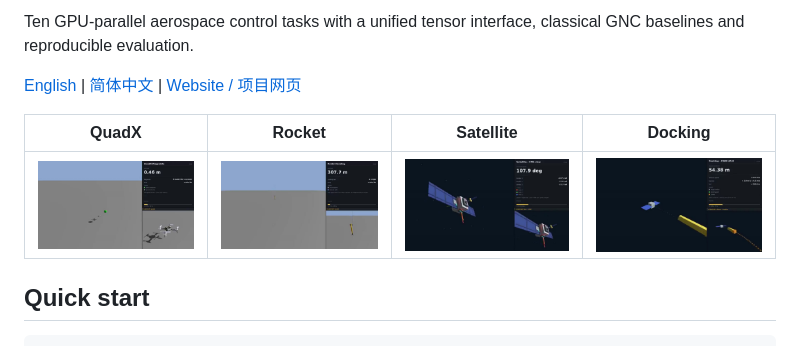
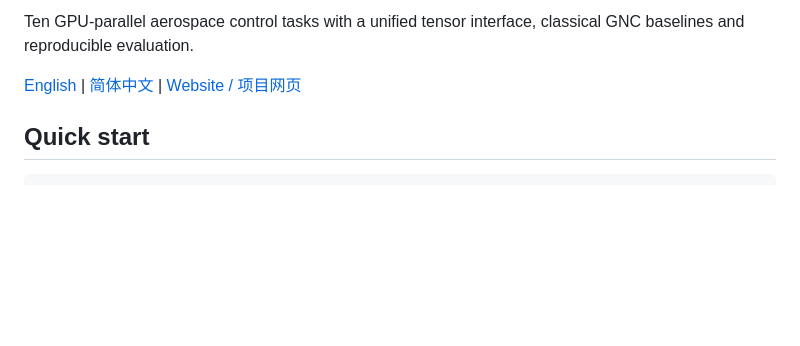
Before and after one commit to PaoShou-China/aerospace-rl-benchmark, a Markdown page: README.md, the part around one of its changes. Rendered like a GitHub page; blank space fills up the shorter version.

```diff
--- a/README.md
+++ b/README.md
@@ -3,10 +11,6 @@
 Ten GPU-parallel aerospace control tasks with a unified tensor interface, classical GNC baselines and reproducible evaluation.
 
 [English](README.md) | [简体中文](README.zh-CN.md) | [Website / 项目网页](https://paoshou-china.github.io/aerospace-rl-benchmark/)
-
-| QuadX | Rocket | Satellite | Docking |
-|---|---|---|---|
-|![quadx](assets/posters/quadx.jpg)|![rocket](assets/posters/rocket.jpg)|![satellite](assets/posters/satellite.jpg)|![docking](assets/posters/docking.jpg)|
 
 ## Quick start
 
```
Also changed, not shown: other parts of README.md (+9 -1 lines), README.zh-CN.md (+9 -5 lines), assets/brand/aerospacerl-icon.png (added), 2 other files.
